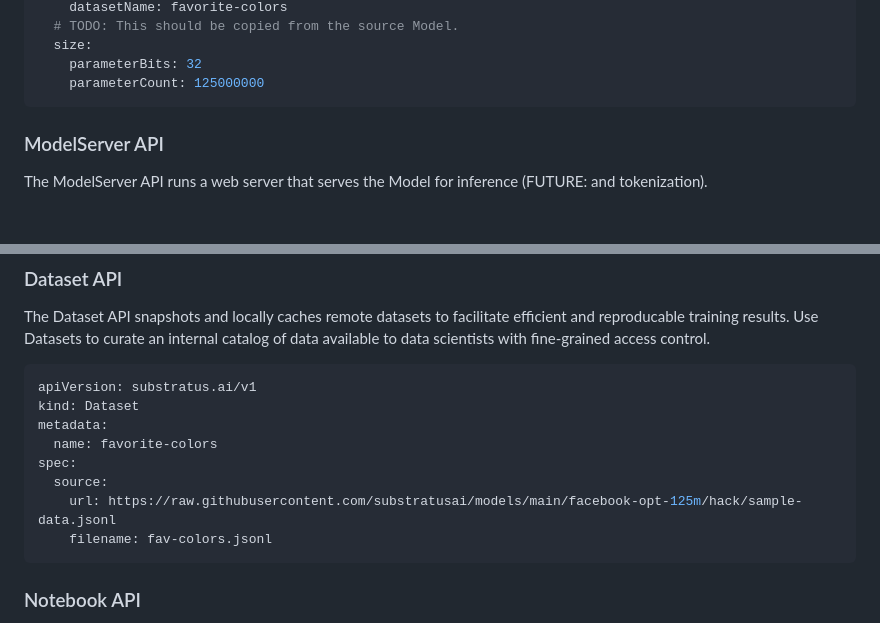
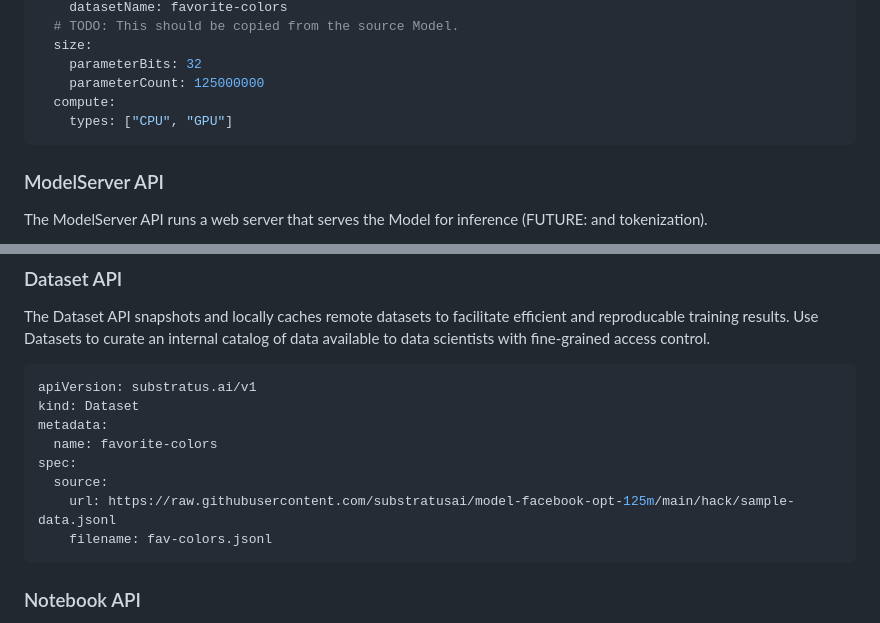
Before and after one commit to substratusai/runbooks, a Markdown page: README.md, 2 parts joined by grey strips. Drawn GitHub-style; blank space fills up the shorter version.

````diff
--- a/README.md
+++ b/README.md
@@ -79,6 +79,8 @@ spec:
   size:
     parameterBits: 32
     parameterCount: 125000000
+  compute:
+    types: ["CPU", "GPU"]
 ```
 
 ### ModelServer API
@@ -107,7 +109,7 @@ metadata:
   name: favorite-colors
 spec:
   source:
-    url: https://raw.githubusercontent.com/substratusai/models/main/facebook-opt-125m/hack/sample-data.jsonl
+    url: https://raw.githubusercontent.com/substratusai/model-facebook-opt-125m/main/hack/sample-data.jsonl
     filename: fav-colors.jsonl
 ```
 
````
